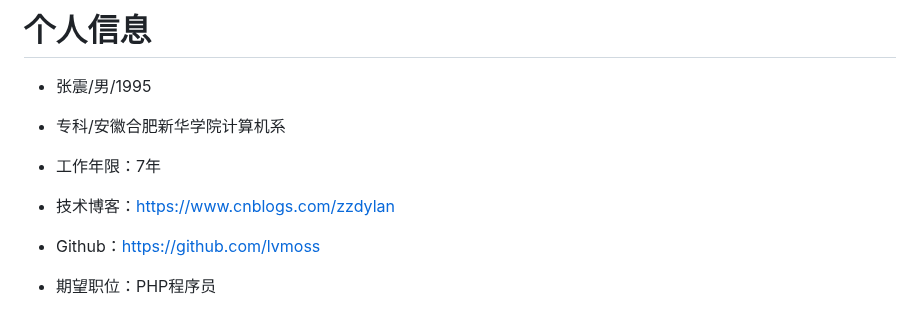
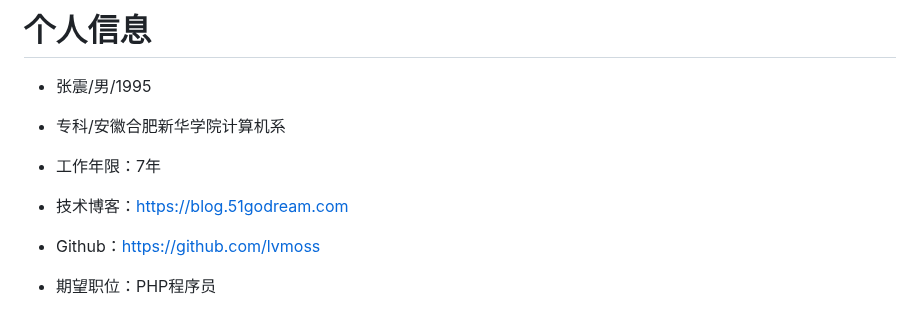
Before and after one commit to zzdylan/zzdylan.github.io, a Markdown page: README.md, the part around the change. Drawn GitHub-style.

```diff
--- a/README.md
+++ b/README.md
@@ -15,7 +15,7 @@
  - 张震/男/1995
  - 专科/安徽合肥新华学院计算机系
  - 工作年限：7年
- - 技术博客：https://www.cnblogs.com/zzdylan
+ - 技术博客：https://blog.51godream.com
  - Github：https://github.com/lvmoss
 
  - 期望职位：PHP程序员
```
